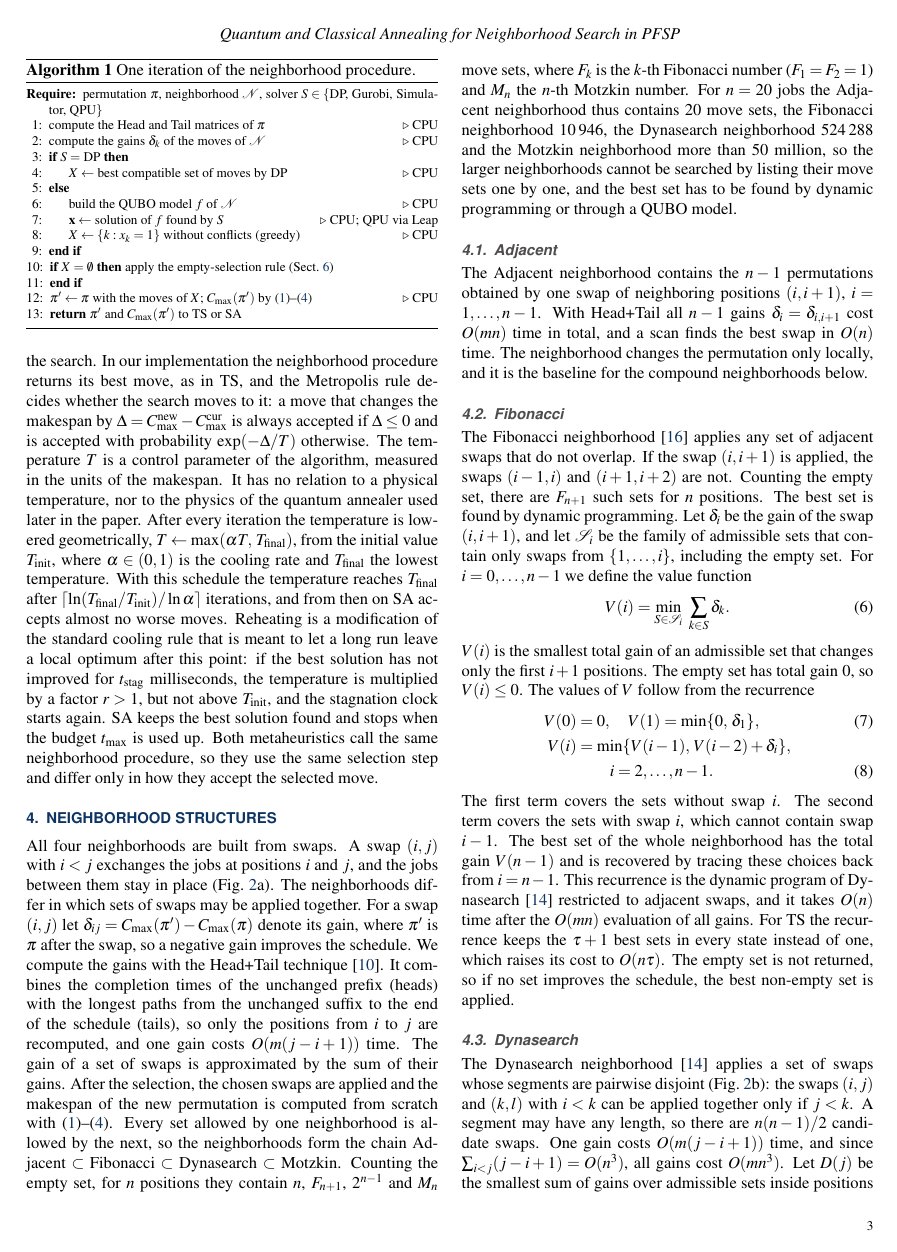
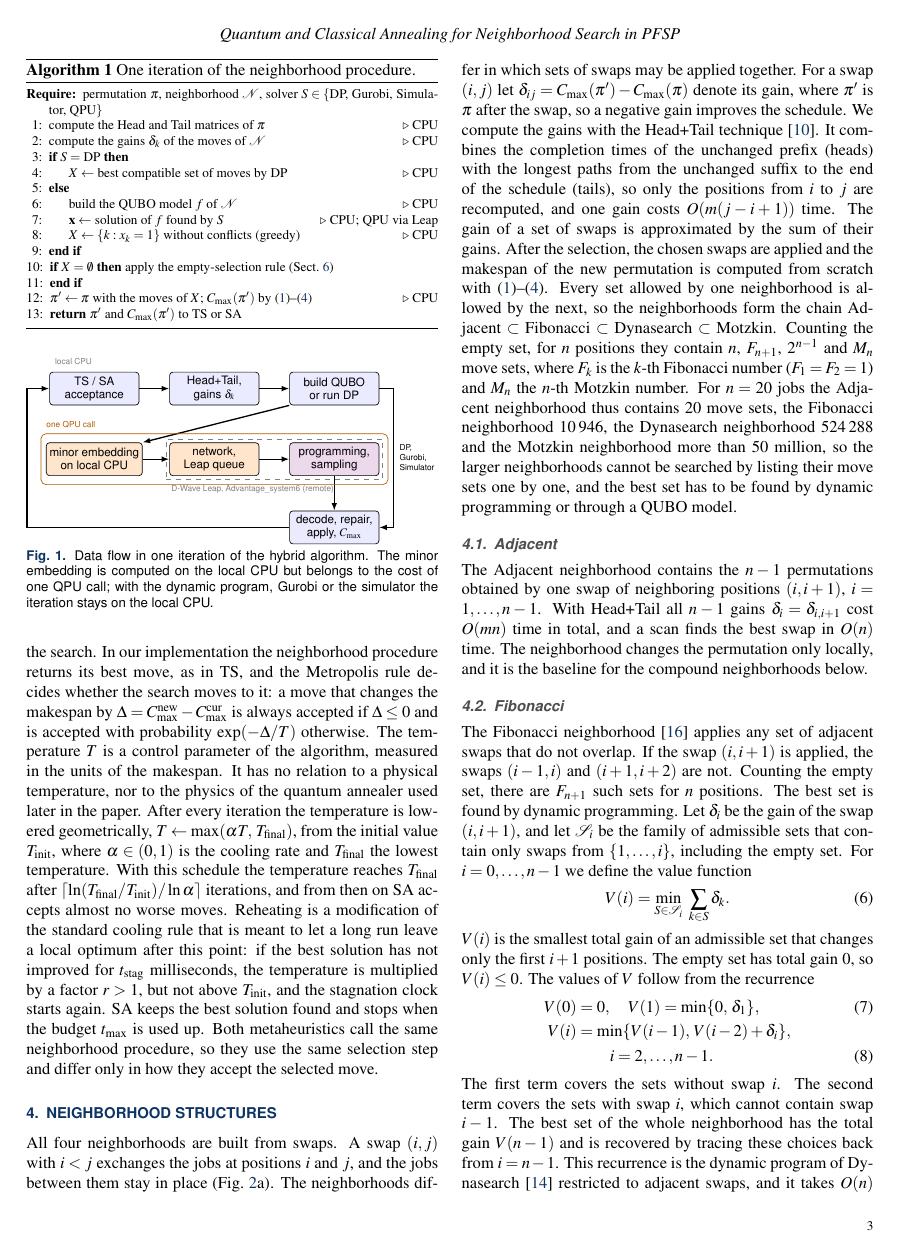
Before and after one commit to RemigiuszWoj/PhD, a LaTeX document (articles/bpasts_classical_quantum/paper.tex): page 3 of 10 before the commit and page 3 of 9 after it. Compiled offline with pdfLaTeX.

Commit message:
bpasts_classical_quantum: Fig. 1 in one column (three rows, embedding marked as local CPU), paper down to 9 pages
Co-Authored-By: Claude Opus 5.5 <noreply@anthropic.com>

```diff
--- a/articles/bpasts_classical_quantum/paper.tex
+++ b/articles/bpasts_classical_quantum/paper.tex
@@ -137,5 +137,17 @@ Simulated annealing (SA)~\cite{kirkpatrick1983optimization,OsmanPotts1989} accep
 \end{algorithmic}
 \end{algorithm}
 
-\begin{figure*}[t]
+\begin{figure}[t]
 \centering
+\begin{tikzpicture}[font=\sffamily\scriptsize,
+  box/.style={draw,rounded corners=2pt,align=center,minimum height=7mm,minimum width=19mm,inner sep=2pt},
+  arr/.style={-{Latex[length=1.6mm]},thick}]
+\node[box,fill=blue!8] (meta) at (0,0) {TS / SA\\ acceptance};
+\node[box,fill=blue!8] (eval) at (2.55,0) {Head+Tail,\\ gains $\delta_k$};
+\node[box,fill=blue!8] (qubo) at (5.1,0) {build QUBO\\ or run DP};
+\node[box,fill=orange!20] (emb) at (0,-1.5) {minor embedding\\ on local CPU};
+\node[box,fill=orange!20] (net) at (2.55,-1.5) {network,\\ Leap queue};
+\node[box,fill=violet!15] (qpu) at (5.1,-1.5) {programming,\\ sampling};
+\node[box,fill=blue!8] (dec) at (5.1,-2.95) {decode, repair,\\ apply, $C_{\max}$};
+\draw[arr] (meta)--(eval); \draw[arr] (eval)--(qubo);
+\draw[arr] (qubo.south west)--(emb.north east);
@@ -153 +154,9 @@ Simulated annealing (SA)~\cite{kirkpatrick1983optimization,OsmanPotts1989} accep
 \draw[arr] (emb)--(net); \draw[arr] (net)--(qpu);
+\draw[arr] (qpu)--(dec);
+\draw[arr] (qubo.east)--++(3mm,0)|-node[pos=0.25,right,font=\sffamily\tiny,align=left]{DP,\\ Gurobi,\\ Simulator}(dec.east);
+\draw[arr] (dec.west)-|([xshift=-4mm]emb.west)|-(meta.west);
+\node[draw,dashed,gray,fit=(net)(qpu),inner sep=2pt] (rem) {};
+\node[gray,font=\sffamily\tiny,anchor=north west] at (rem.south west) {D-Wave Leap, Advantage\_system6 (remote)};
+\node[draw,orange!70!black,rounded corners=3pt,fit=(emb)(net)(qpu)(rem),inner sep=3pt] (call) {};
+\node[orange!70!black,font=\sffamily\tiny,anchor=south west] at (call.north west) {one QPU call};
+\node[gray,font=\sffamily\tiny,anchor=south west] at ([yshift=1pt]meta.north west) {local CPU};
@@ -161,6 +163,6 @@ Simulated annealing (SA)~\cite{kirkpatrick1983optimization,OsmanPotts1989} accep
 \end{tikzpicture}
 \caption{\rev{Data flow in one iteration of the hybrid algorithm. The minor embedding is computed on the local CPU but belongs to the cost of one QPU call; with the dynamic program, Gurobi or the simulator the iteration stays on the local CPU.}}\label{fig:flow}
-\end{figure*}
+\end{figure}
 
 \section{\rev{Neighborhood Structures}}\label{sec:neigh}
 \begin{revblock}
```
Also changed, not shown: articles/bpasts_classical_quantum/paper.tex (18 more changed lines).
